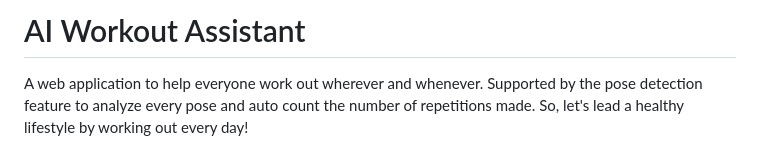
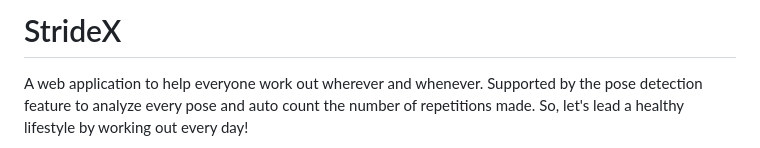
Before and after one commit to sibasish28/StrideX, a Markdown page: README.md, the part around the change. Rendered like a GitHub page.

```diff
--- a/README.md
+++ b/README.md
@@ -1,4 +1,4 @@
-# AI Workout Assistant
+# StrideX
 A web application to help everyone work out wherever and whenever. Supported by the pose detection feature to analyze every pose and auto count the number of repetitions made. So, let's lead a healthy lifestyle by working out every day!
 
 ![AI Workout Assistant Thumbnail](./public/img/social-media-thumbnail.png)
```
